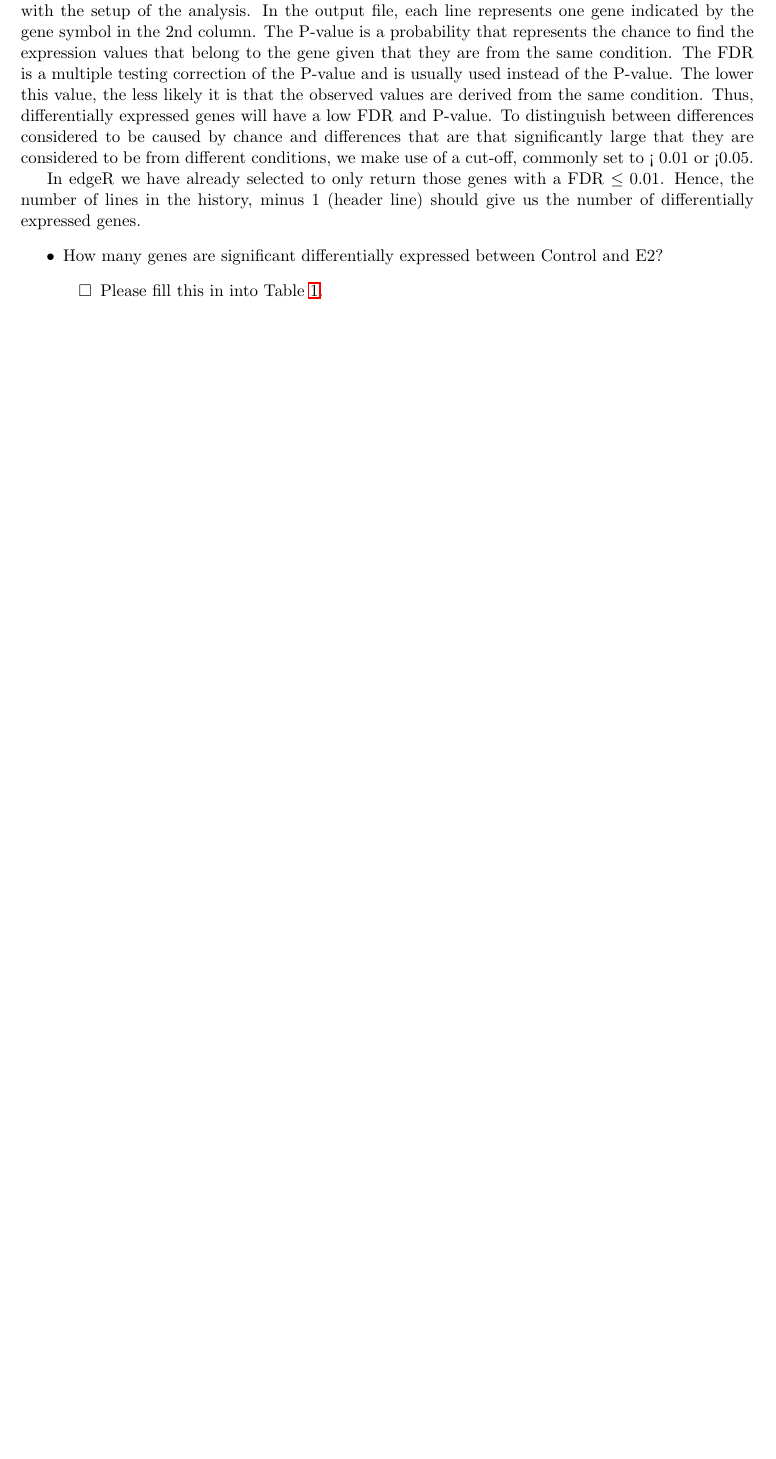
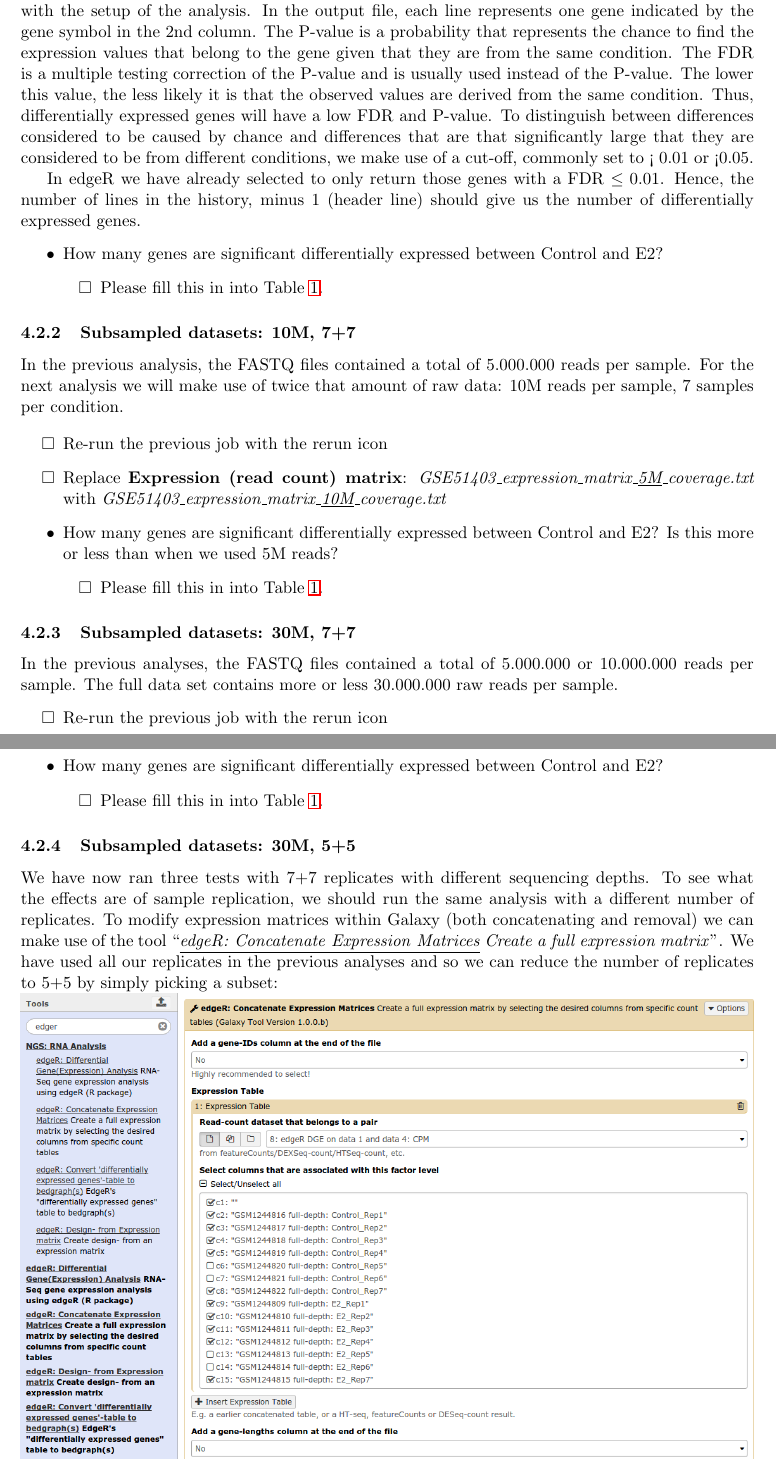
Before and after one commit to ErasmusMC-Bioinformatics/galaxy-courses, a LaTeX document (Galaxy_RNA-Seq_DGE/Galaxy_RNA-Seq_DGE_manual.tex): part of page 10 of 10 before the commit and two parts of pages 10 and 11 of 12 after it, the two joined at a grey line, cut so that both start at the same text, the shorter picture padded with empty space. Compiled offline with pdfLaTeX.

Commit message:
RNA-Seq manual completed

```diff
--- a/Galaxy_RNA-Seq_DGE/Galaxy_RNA-Seq_DGE_manual.tex
+++ b/Galaxy_RNA-Seq_DGE/Galaxy_RNA-Seq_DGE_manual.tex
@@ -183,4 +183,29 @@ In edgeR we have already selected to only return those genes with a FDR $\leq 0.
 	\end{itemize}
 \end{itemize}
 
+\subsubsection{Subsampled datasets: 10M, 7+7}
+In the previous analysis, the FASTQ files contained a total of 5.000.000 reads per sample. For the next analysis we will make use of twice that amount of raw data: 10M reads per sample, 7 samples per condition.
 
+\begin{itemize}
+	\item [$\square$] Re-run the previous job with the rerun icon
+	\item [$\square$] Replace \textbf{Expression (read count) matrix}: \textit{GSE51403\_expression\_matrix\_\underline{5M}\_coverage.txt} with \textit{GSE51403\_expression\_matrix\_\underline{10M}\_coverage.txt}
+	\item How many genes are significant differentially expressed between Control and E2? Is this more or less than when we used 5M reads?
+	\begin{itemize}
+		\item[$\square$] Please fill this in into Table \ref{tab:dge_ad_01}.
+	\end{itemize}
+\end{itemize}
+\subsubsection{Subsampled datasets: 30M, 7+7}
+In the previous analyses, the FASTQ files contained a total of 5.000.000 or 10.000.000 reads per sample. The full data set contains more or less 30.000.000 raw reads per sample.
+\begin{itemize}
+	\item [$\square$] Re-run the previous job with the rerun icon
+	\item [$\square$] Replace \textbf{Expression (read count) matrix}: \textit{GSE51403\_expression\_matrix\_\underline{5M}\_coverage.txt} with \textit{GSE51403\_expression\_matrix\_\underline{full}.txt}
+	\item How many genes are significant differentially expressed between Control and E2?
+	\begin{itemize}
+		\item[$\square$] Please fill this in into Table \ref{tab:dge_ad_01}.
+	\end{itemize}
+\end{itemize}
+\subsubsection{Subsampled datasets: 30M, 5+5}
+We have now ran three tests with 7+7 replicates with different sequencing depths. To see what the effects are of sample replication, we should run the same analysis with a different number of replicates. To modify expression matrices within Galaxy (both concatenating and removal) we can make use of the tool ``\textit{\underline{edgeR: Concatenate Expression Matrices} Create a full expression matrix}''. We have used all our replicates in the previous analyses and so we can reduce the number of replicates to 5+5 by simply picking a subset:\\
+\includegraphics[width=\textwidth]{figures/expression_03.png}\\
+This will create a truncated version of the expression matrix, only including the desired 5+5 replicates.
+\begin{itemize}
@@ -186,0 +222 @@ In edgeR we have already selected to only return those genes with a FDR $\leq 0.
+\begin{itemize}
```
Also changed, not shown: Galaxy_RNA-Seq_DGE/figures/expression_03.png (added), Galaxy_RNA-Seq_DGE/figures/expression_04.png (added), Galaxy_RNA-Seq_DGE/Galaxy_RNA-Seq_DGE_manual.tex (30 more changed lines).
